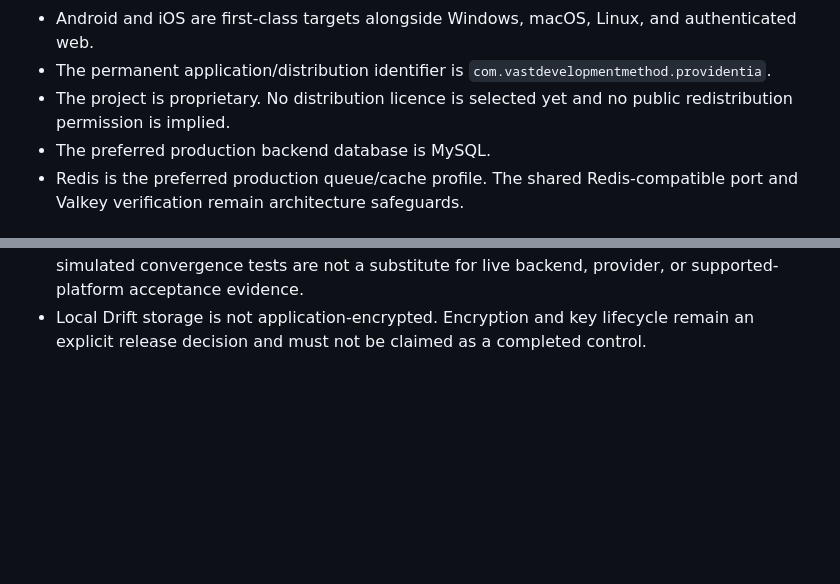
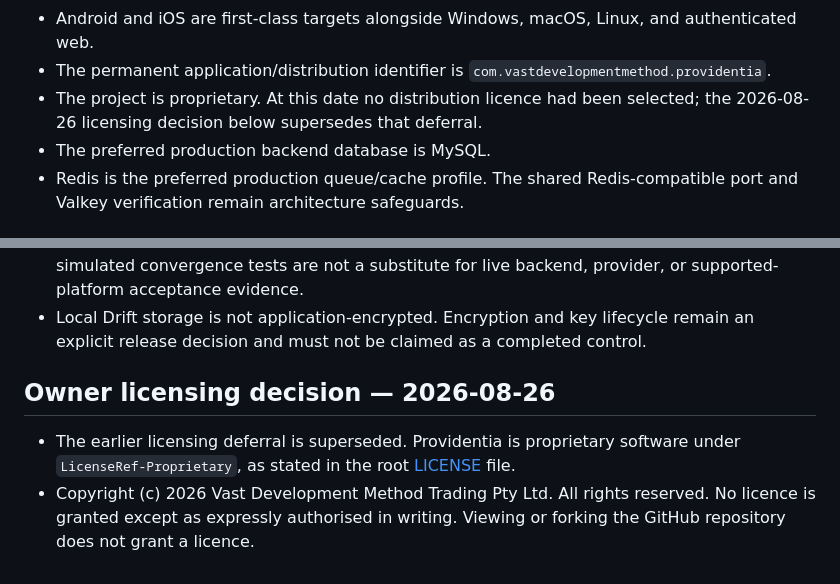
Before and after one commit to providentia-systems/client, a Markdown page: docs/project-memory.md, 2 parts joined by grey strips. Rendered like a GitHub page; blank space fills up the shorter version.

Commit message:
docs: record proprietary license decision

```diff
--- a/docs/project-memory.md
+++ b/docs/project-memory.md
@@ -17,8 +17,8 @@
   authenticated web.
 - The permanent application/distribution identifier is
   `com.vastdevelopmentmethod.providentia`.
-- The project is proprietary. No distribution licence is selected yet and no
-  public redistribution permission is implied.
+- The project is proprietary. At this date no distribution licence had been
+  selected; the 2026-08-26 licensing decision below supersedes that deferral.
 - The preferred production backend database is MySQL.
 - Redis is the preferred production queue/cache profile. The shared
   Redis-compatible port and Valkey verification remain architecture safeguards.
@@ -90,3 +90,12 @@ launch. It does not reopen the owner-selected name.
 - Local Drift storage is not application-encrypted. Encryption and key
   lifecycle remain an explicit release decision and must not be claimed as a
   completed control.
+
+## Owner licensing decision — 2026-08-26
+
+- The earlier licensing deferral is superseded. Providentia is proprietary
+  software under `LicenseRef-Proprietary`, as stated in the root
+  [LICENSE](../LICENSE) file.
+- Copyright (c) 2026 Vast Development Method Trading Pty Ltd. All rights
+  reserved. No licence is granted except as expressly authorised in writing.
+  Viewing or forking the GitHub repository does not grant a licence.
```
